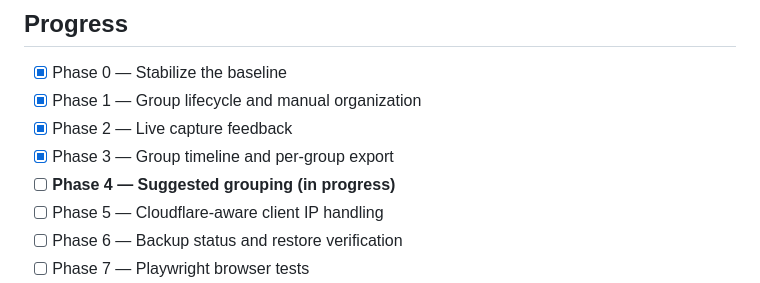
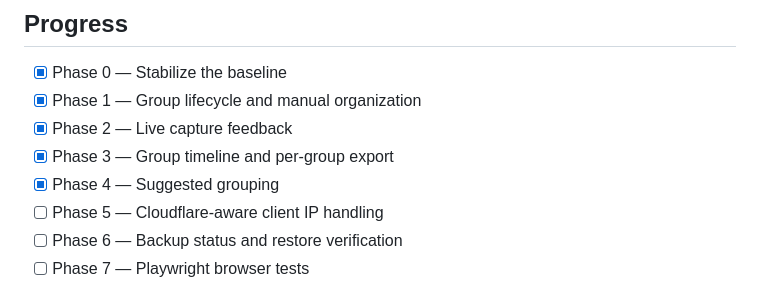
Before and after one commit to finalbillybong/index-inbox, a Markdown page: ROADMAP.md, the part around one of its changes. Rendered like a GitHub page.

```diff
--- a/ROADMAP.md
+++ b/ROADMAP.md
@@ -8,7 +8,7 @@ This file tracks the agreed implementation sequence. Each phase is developed on
 - [x] Phase 1 — Group lifecycle and manual organization
 - [x] Phase 2 — Live capture feedback
 - [x] Phase 3 — Group timeline and per-group export
-- [ ] **Phase 4 — Suggested grouping (in progress)**
+- [x] Phase 4 — Suggested grouping
 - [ ] Phase 5 — Cloudflare-aware client IP handling
 - [ ] Phase 6 — Backup status and restore verification
 - [ ] Phase 7 — Playwright browser tests
```
Also changed, not shown: other parts of ROADMAP.md (+1 -1 lines), README.md (+1 -0 lines).
